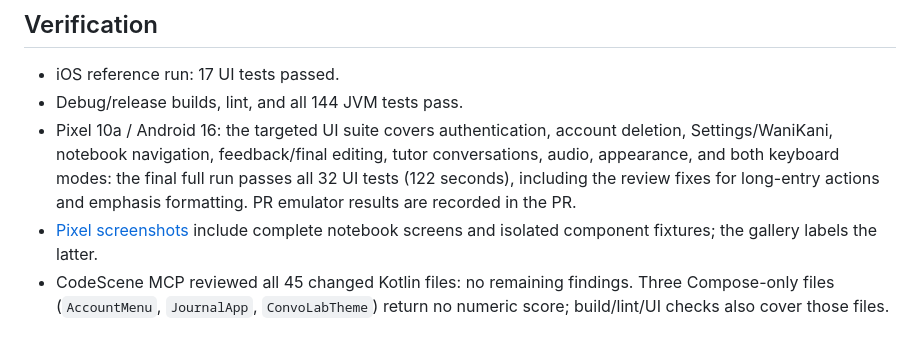
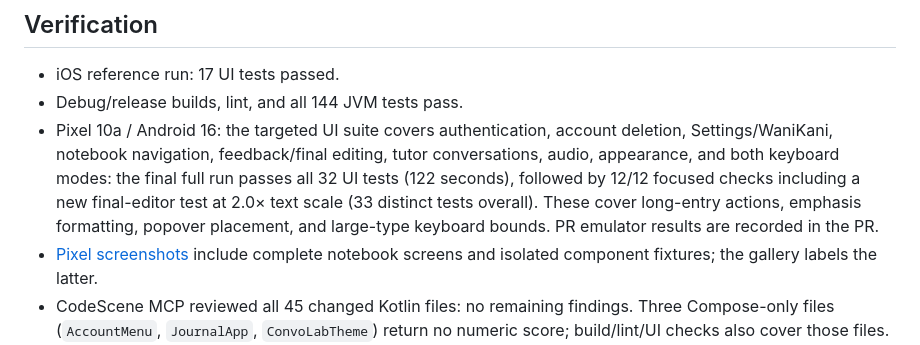
Before and after one commit to andyroo2000/convo-lab-android, a Markdown page: docs/android-port/visual-parity.md, the part around the change. Rendered like a GitHub page.

```diff
--- a/docs/android-port/visual-parity.md
+++ b/docs/android-port/visual-parity.md
@@ -40,8 +40,10 @@ of scope. The typing engine and its performance settings are unchanged.
 - Pixel 10a / Android 16: the targeted UI suite covers authentication, account
   deletion, Settings/WaniKani, notebook navigation, feedback/final editing, tutor
   conversations, audio, appearance, and both keyboard modes: the final full run
-  passes all 32 UI tests (122 seconds), including the review fixes for long-entry
-  actions and emphasis formatting. PR emulator results are recorded in the PR.
+  passes all 32 UI tests (122 seconds), followed by 12/12 focused checks including
+  a new final-editor test at 2.0× text scale (33 distinct tests overall). These
+  cover long-entry actions, emphasis formatting, popover placement, and large-type
+  keyboard bounds. PR emulator results are recorded in the PR.
 - [Pixel screenshots](visual-parity-screenshots/README.md) include complete notebook
   screens and isolated component fixtures; the gallery labels the latter.
 - CodeScene MCP reviewed all 45 changed Kotlin files: no remaining findings.
```
Also changed, not shown: docs/android-port/visual-parity-screenshots/feedback-final-editor-double-text.png (added), docs/android-port/visual-parity-screenshots/parity-correction-large.png, docs/android-port/visual-parity-screenshots/parity-correction-popover.png, 6 other files.
